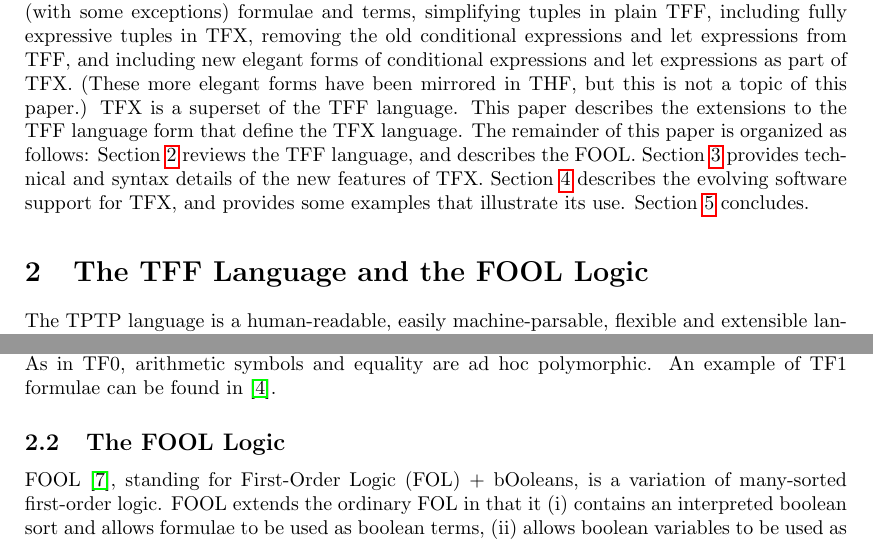
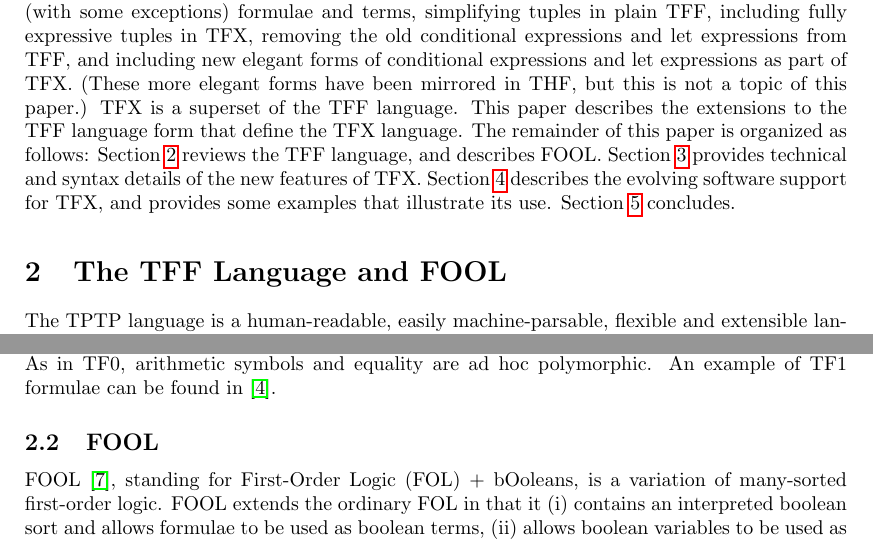
Before and after one commit to GeoffsPapers/TFXPaper, a LaTeX paper (TFX.tex): two parts of pages 2 and 4 of 15, joined at a grey line, cut so that both start at the same text. Compiled offline with pdfLaTeX.

Commit message:
The FOOL logic -> FOOL

```diff
--- a/TFX.tex
+++ b/TFX.tex
@@ -147,7 +147,7 @@ TFX is a superset of the TFF language.
 This paper describes the extensions to the TFF language form that define the
 TFX language.
 The remainder of this paper is organized as follows:
-Section~\ref{TPTPFOOL} reviews the TFF language, and describes the FOOL.
+Section~\ref{TPTPFOOL} reviews the TFF language, and describes FOOL.
 Section~\ref{TFX} provides technical and syntax details of the new features
 of TFX.
 Section~\ref{ImplementationExamples} describes the evolving software
@@ -155,7 +155,7 @@ support for TFX, and provides some examples that illustrate its use.
 Section~\ref{Conclusion} concludes.
 
 %------------------------------------------------------------------------------
-\section{The TFF Language and the FOOL Logic}
+\section{The TFF Language and FOOL}
 \label{TPTPFOOL}
 
 The TPTP language is a human-readable, easily machine-parsable, flexible and
@@ -528,7 +528,7 @@ An example of TF1 formulae can be found in \cite{KSR16}.
 % % \end{figure}
 
 %------------------------------------------------------------------------------
-\subsection{The FOOL Logic}
+\subsection{FOOL}
 \label{FOOL}
 FOOL \cite{KKV15}, standing for First-Order Logic (FOL) + bOoleans, is a
 variation of many-sorted first-order logic. FOOL extends the ordinary FOL in
```
Also changed, not shown: TFX.pdf, TFX.tex (4 more changed lines).
